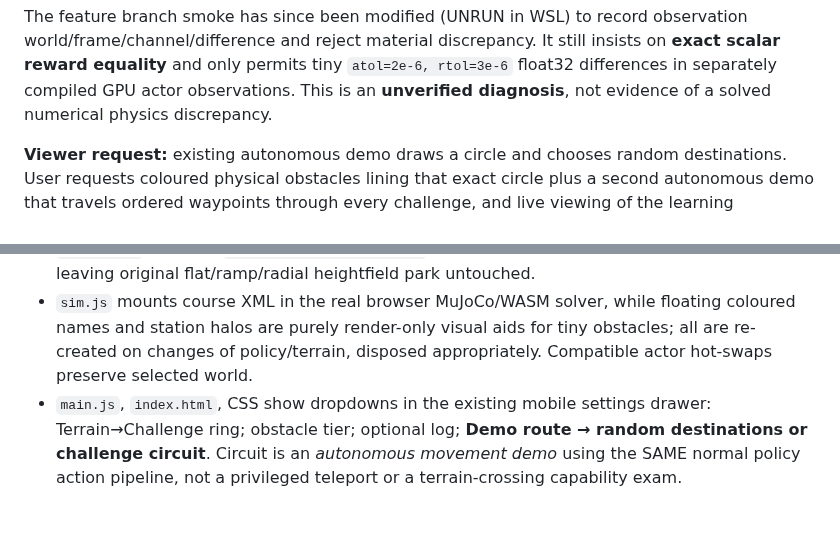
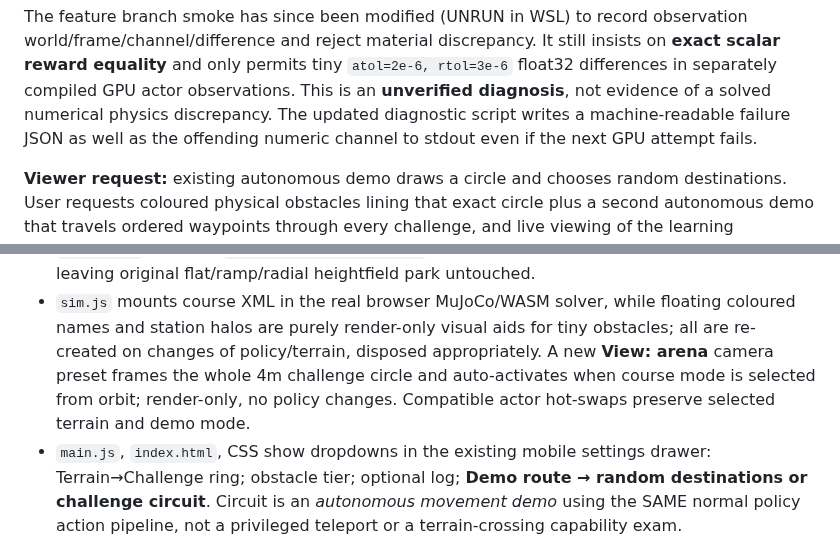
Before and after one commit to mdt733/emu, a Markdown page: docs/V5018_HANDOVER.md, 2 parts joined by grey strips. GitHub-like rendering; blank space fills up the shorter version.

Commit message:
docs(v5018): update handover with arena camera and durable numeric GPU error evidence

```diff
--- a/docs/V5018_HANDOVER.md
+++ b/docs/V5018_HANDOVER.md
@@ -606,6 +606,10 @@ float32 differences in separately compiled
 GPU actor observations. This is an
 **unverified diagnosis**, not evidence
 of a solved numerical physics discrepancy.
+The updated diagnostic script writes a
+machine-readable failure JSON as well as
+the offending numeric channel to stdout
+even if the next GPU attempt fails.
 
 **Viewer request:** existing autonomous demo
 draws a circle and chooses random destinations.
@@ -642,8 +646,13 @@ executed by Node/Vite/WASM/real browser):**
   halos are purely render-only visual
   aids for tiny obstacles; all are
   re-created on changes of policy/terrain,
-  disposed appropriately. Compatible
-  actor hot-swaps preserve selected world.
+  disposed appropriately. A new
+  **View: arena** camera preset frames
+  the whole 4m challenge circle and
+  auto-activates when course mode is selected
+  from orbit; render-only, no policy changes.
+  Compatible actor hot-swaps preserve
+  selected terrain and demo mode.
 - `main.js`, `index.html`, CSS show
   dropdowns in the existing mobile
   settings drawer: Terrain→Challenge
```
